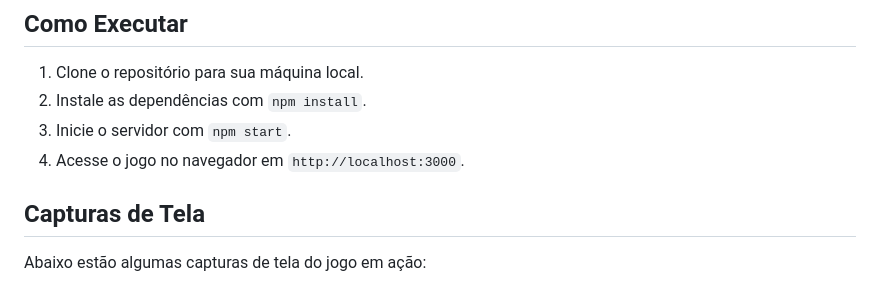
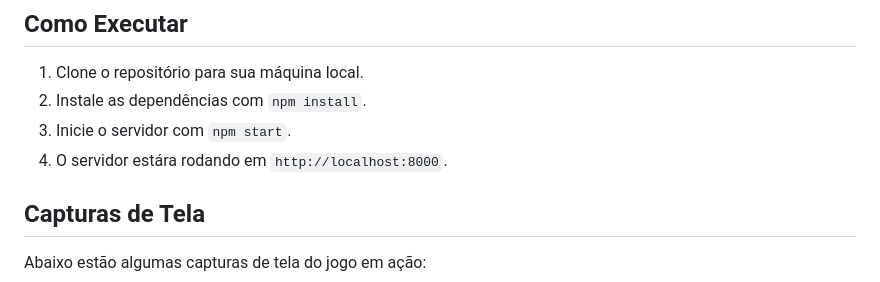
Before and after one commit to a1vinho/Game-Online, a Markdown page: README.md, the part around the change. Drawn GitHub-style.

```diff
--- a/README.md
+++ b/README.md
@@ -24,7 +24,7 @@ Este é um jogo online multiplayer simples onde os jogadores controlam retângul
 1. Clone o repositório para sua máquina local.
 2. Instale as dependências com `npm install`.
 3. Inicie o servidor com `npm start`.
-4. Acesse o jogo no navegador em `http://localhost:3000`.
+4. O servidor estára rodando em `http://localhost:8000`.
 
 ## Capturas de Tela
 
```
Also changed, not shown: imgs/jogo.png (added).
